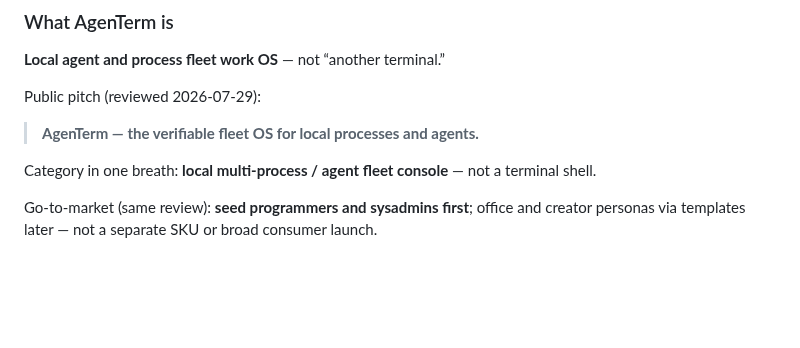
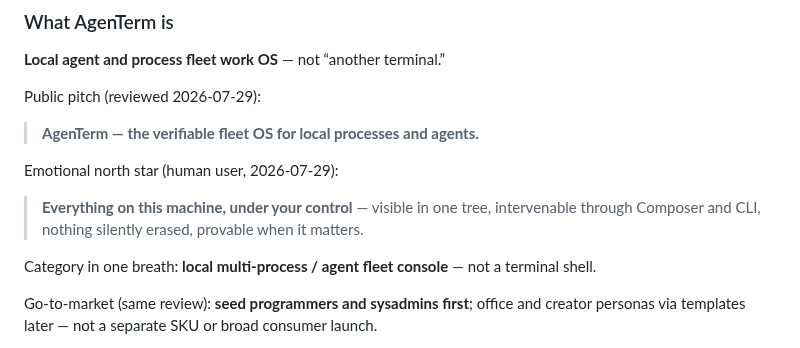
Before and after one commit to mgttt/agenterm, a Markdown page: prd/PRD_02_19_inspiration_and_future_vision.md, the part around the change. Rendered like a GitHub page; blank space fills up the shorter version.

Commit message:
Add emotional north star: everything under your control
Co-authored-by: datakk <mgttt@users.noreply.github.com>

```diff
--- a/prd/PRD_02_19_inspiration_and_future_vision.md
+++ b/prd/PRD_02_19_inspiration_and_future_vision.md
@@ -38,6 +38,12 @@ in the mind tree, lanes, and owning PRD modules below.
 Public pitch (reviewed 2026-07-29):
 
 > **AgenTerm — the verifiable fleet OS for local processes and agents.**
+
+Emotional north star (human user, 2026-07-29):
+
+> **Everything on this machine, under your control** — visible in one tree,
+> intervenable through Composer and CLI, nothing silently erased, provable when
+> it matters.
 
 Category in one breath: **local multi-process / agent fleet console** — not a
 terminal shell.
```
